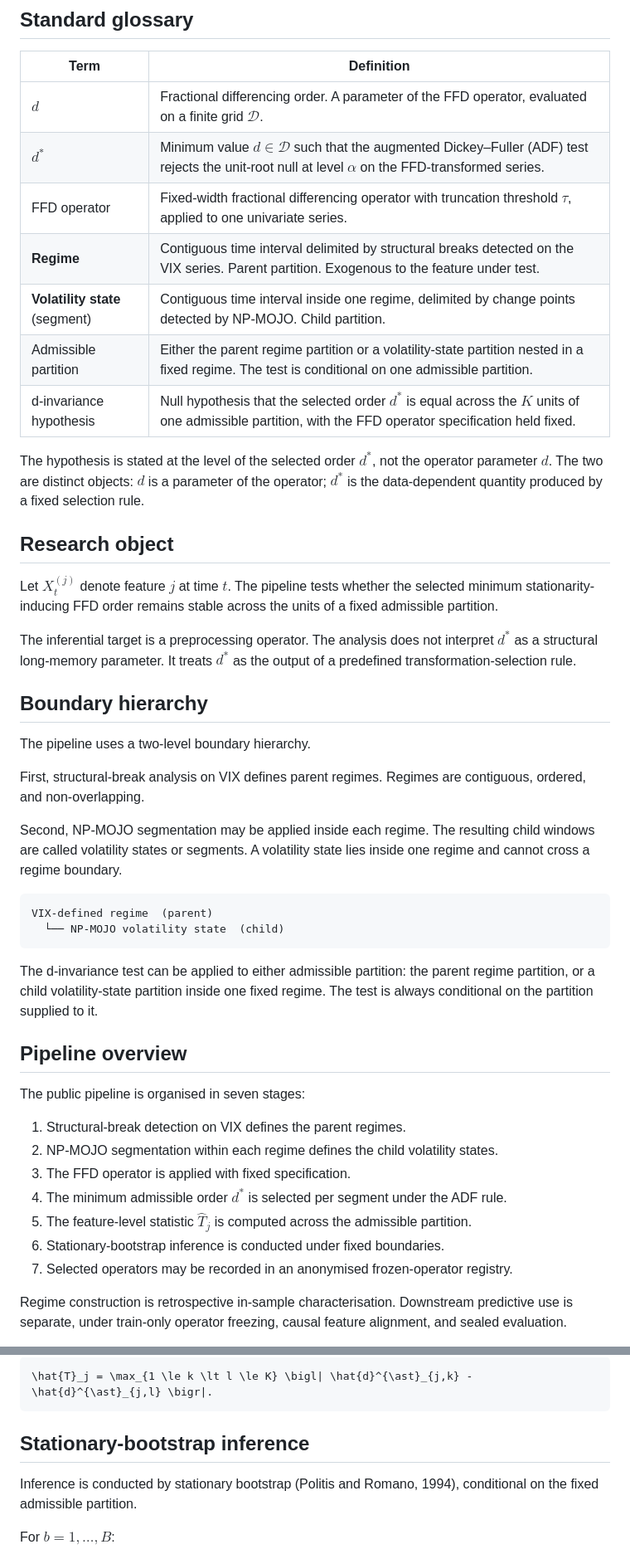
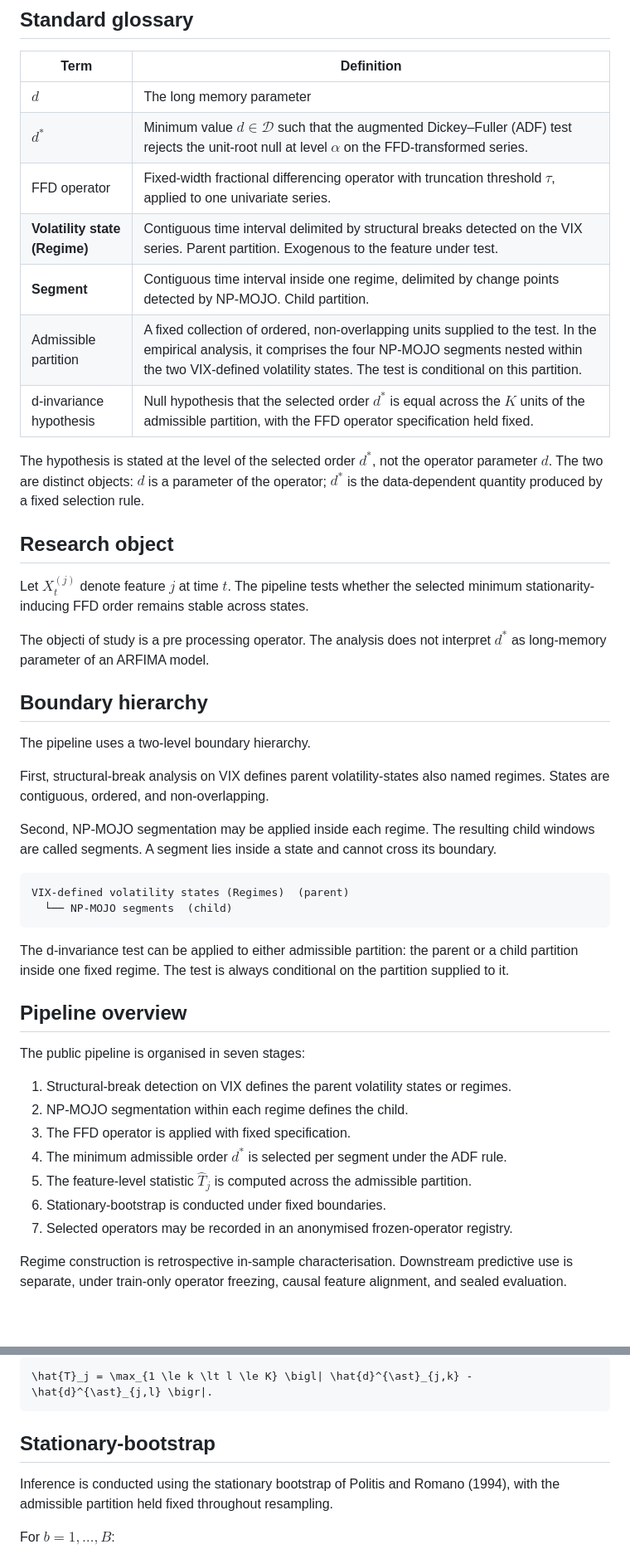
Before and after one commit to bgltn/d-invariance-ffd, a Markdown page: docs/methodology.md, 2 parts joined by grey strips. Shown at 83% size. Drawn GitHub-style; blank space fills up the shorter version.

````diff
--- a/docs/methodology.md
+++ b/docs/methodology.md
@@ -10,47 +10,47 @@ The public release supports methodological review and reproducibility. It exclud
 
 | Term | Definition |
 |---|---|
-| $`d`$ | Fractional differencing order. A parameter of the FFD operator, evaluated on a finite grid $`\mathcal{D}`$. |
+| $`d`$ | The long memory parameter  |
 | $`d^{\ast}`$ | Minimum value $`d \in \mathcal{D}`$ such that the augmented Dickey–Fuller (ADF) test rejects the unit-root null at level $`\alpha`$ on the FFD-transformed series. |
 | FFD operator | Fixed-width fractional differencing operator with truncation threshold $`\tau`$, applied to one univariate series. |
-| **Regime** | Contiguous time interval delimited by structural breaks detected on the VIX series. Parent partition. Exogenous to the feature under test. |
-| **Volatility state** (segment) | Contiguous time interval inside one regime, delimited by change points detected by NP-MOJO. Child partition. |
-| Admissible partition | Either the parent regime partition or a volatility-state partition nested in a fixed regime. The test is conditional on one admissible partition. |
-| d-invariance hypothesis | Null hypothesis that the selected order $`d^{\ast}`$ is equal across the $`K`$ units of one admissible partition, with the FFD operator specification held fixed. |
+| **Volatility state (Regime)** | Contiguous time interval delimited by structural breaks detected on the VIX series. Parent partition. Exogenous to the feature under test. |
+| **Segment**  | Contiguous time interval inside one regime, delimited by change points detected by NP-MOJO. Child partition. |
+| Admissible partition | A fixed collection of ordered, non-overlapping units supplied to the test. In the empirical analysis, it comprises the four NP-MOJO segments nested within the two VIX-defined volatility states. The test is conditional on this partition. |
+| d-invariance hypothesis | Null hypothesis that the selected order $`d^{\ast}`$ is equal across the $`K`$ units of the admissible partition, with the FFD operator specification held fixed. |
 
 The hypothesis is stated at the level of the selected order $`d^{\ast}`$, not the operator parameter $`d`$. The two are distinct objects: $`d`$ is a parameter of the operator; $`d^{\ast}`$ is the data-dependent quantity produced by a fixed selection rule.
 
 ## Research object
 
-Let $`X^{(j)}_t`$ denote feature $`j`$ at time $`t`$. The pipeline tests whether the selected minimum stationarity-inducing FFD order remains stable across the units of a fixed admissible partition.
+Let $`X^{(j)}_t`$ denote feature $`j`$ at time $`t`$. The pipeline tests whether the selected minimum stationarity-inducing FFD order remains stable across  states.
 
-The inferential target is a preprocessing operator. The analysis does not interpret $`d^{\ast}`$ as a structural long-memory parameter. It treats $`d^{\ast}`$ as the output of a predefined transformation-selection rule.
+The objecti of study is a pre processing operator. The analysis does not interpret $`d^{\ast}`$ as long-memory parameter of an ARFIMA model.
 
 ## Boundary hierarchy
 
 The pipeline uses a two-level boundary hierarchy.
 
-First, structural-break analysis on VIX defines parent regimes. Regimes are contiguous, ordered, and non-overlapping.
+First, structural-break analysis on VIX defines parent volatility-states also named regimes. States are contiguous, ordered, and non-overlapping.
 
-Second, NP-MOJO segmentation may be applied inside each regime. The resulting child windows are called volatility states or segments. A volatility state lies inside one regime and cannot cross a regime boundary.
+Second, NP-MOJO segmentation may be applied inside each regime. The resulting child windows are called segments. A segment lies inside a state and cannot cross its boundary.
 
 ```text
-VIX-defined regime  (parent)
-  └── NP-MOJO volatility state  (child)
+VIX-defined volatility states (Regimes)  (parent)
+  └── NP-MOJO segments  (child)
 ```
 
-The d-invariance test can be applied to either admissible partition: the parent regime partition, or a child volatility-state partition inside one fixed regime. The test is always conditional on the partition supplied to it.
+The d-invariance test can be applied to either admissible partition: the parent or a child partition inside one fixed regime. The test is always conditional on the partition supplied to it.
 
 ## Pipeline overview
 
 The public pipeline is organised in seven stages:
 
-1. Structural-break detection on VIX defines the parent regimes.
-2. NP-MOJO segmentation within each regime defines the child volatility states.
+1. Structural-break detection on VIX defines the parent volatility states or regimes.
+2. NP-MOJO segmentation within each regime defines the child.
 3. The FFD operator is applied with fixed specification.
 4. The minimum admissible order $d^{*}$ is selected per segment under the ADF rule.
 5. The feature-level statistic $\hat{T}_j$ is computed across the admissible partition.
-6. Stationary-bootstrap inference is conducted under fixed boundaries.
+6. Stationary-bootstrap is conducted under fixed boundaries.
 7. Selected operators may be recorded in an anonymised frozen-operator registry.
 
 Regime construction is retrospective in-sample characterisation. Downstream predictive use is separate, under train-only operator freezing, causal feature alignment, and sealed evaluation.
@@ -110,9 +110,9 @@ The observed test statistic is the maximum pairwise absolute difference between
 \hat{T}_j = \max_{1 \le k \lt l \le K} \bigl| \hat{d}^{\ast}_{j,k} - \hat{d}^{\ast}_{j,l} \bigr|.
 ```
 
-## Stationary-bootstrap inference
+## Stationary-bootstrap
 
-Inference is conducted by stationary bootstrap (Politis and Romano, 1994), conditional on the fixed admissible partition.
+Inference is conducted using the stationary bootstrap of Politis and Romano (1994), with the admissible partition held fixed throughout resampling.
 
 For $`b = 1, \ldots, B`$:
 
````
Also changed, not shown: other parts of docs/methodology.md (+11 -15 lines).
